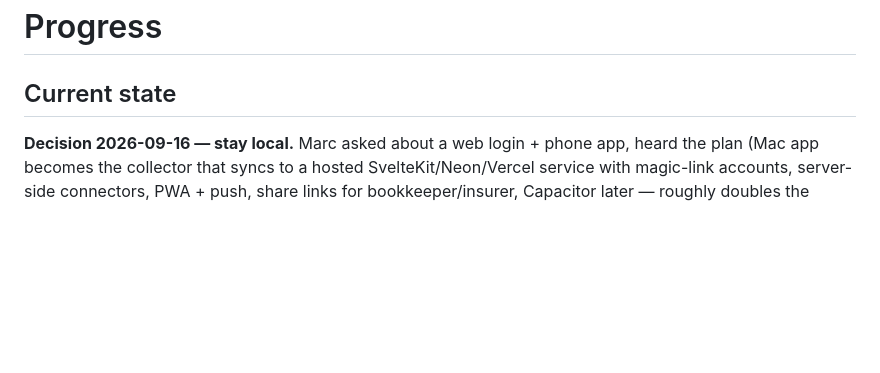
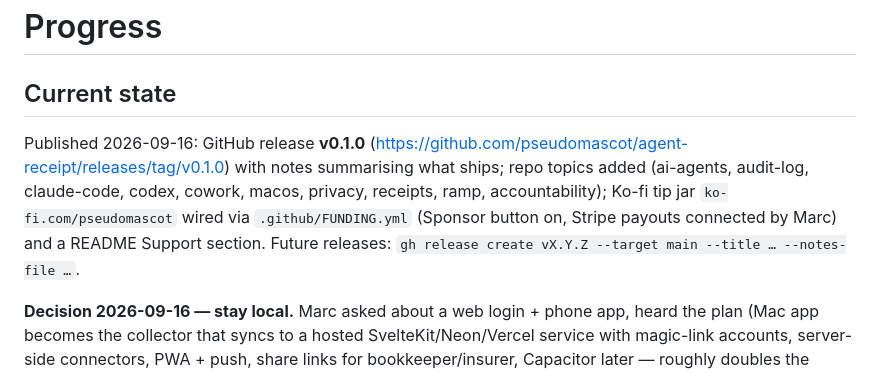
Before and after one commit to pseudomascot/agent-receipt, a Markdown page: PROGRESS.md, the part around the change. GitHub-like rendering; blank space fills up the shorter version.

Commit message:
Note v0.1.0 release, topics and Ko-fi in PROGRESS
Co-Authored-By: Claude Fable 5.1 <noreply@anthropic.com>

```diff
--- a/PROGRESS.md
+++ b/PROGRESS.md
@@ -1,6 +1,8 @@
 # Progress
 
 ## Current state
+Published 2026-09-16: GitHub release **v0.1.0** (https://github.com/pseudomascot/agent-receipt/releases/tag/v0.1.0) with notes summarising what ships; repo topics added (ai-agents, audit-log, claude-code, codex, cowork, macos, privacy, receipts, ramp, accountability); Ko-fi tip jar `ko-fi.com/pseudomascot` wired via `.github/FUNDING.yml` (Sponsor button on, Stripe payouts connected by Marc) and a README Support section. Future releases: `gh release create vX.Y.Z --target main --title … --notes-file …`.
+
 **Decision 2026-09-16 — stay local.** Marc asked about a web login + phone app, heard the plan (Mac app becomes the collector that syncs to a hosted SvelteKit/Neon/Vercel service with magic-link accounts, server-side connectors, PWA + push, share links for bookkeeper/insurer, Capacitor later — roughly doubles the codebase and makes him custodian of other people's credentials), and decided: **keep it local-only, distributed from GitHub, for now.** Do not build sync/hosting unless he raises it again. The "local only; nothing leaves the machine" promise stays literally true. That plan is kept here only as the reference for when/if it comes back.
 
 Ramp fully proven live, 2026-09-15 evening: Marc simulated purchases on the agent's card via the sandbox demo-tools form (⌘J → add transactions; Card uuid = the fund's card; the form's "Randomize card uuid" toggle must be off; decision mode `stored_controls` checks against the fund's real limits). Two rows (Postmates 1.89, Bala 4.62) arrived attributed to `claude-code (claude-desktop) / general-purpose: Write-one-file test sub-agent` by credential, reversible 0, and tripped `unattended_irreversible` — correct. Everything in docs/RAMP.md is now live-verified: token, users, funds, issue fund+card, suspend, unsuspend, transaction sync incl. agent-fund attribution. Not yet seen live: a DECLINED row (the form asked for 4, Ramp produced 2 — possibly the declines were not emitted) and terminate (deliberately not pressed; the fund is kept for further tests).
```
